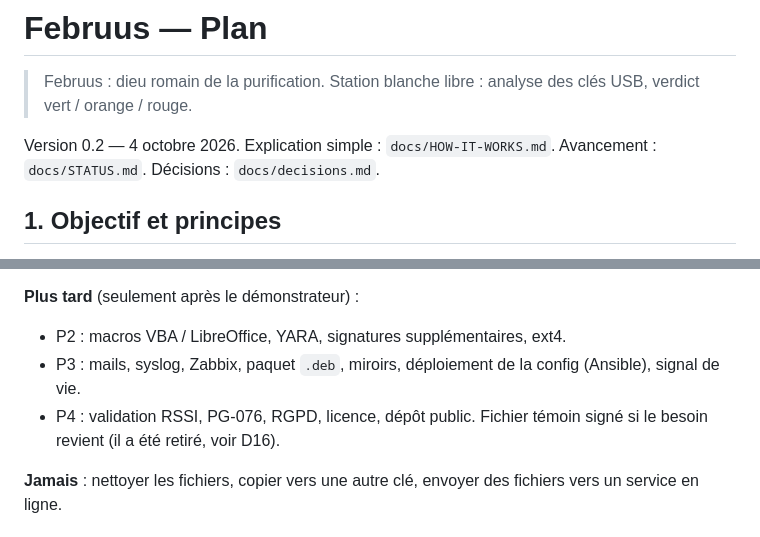
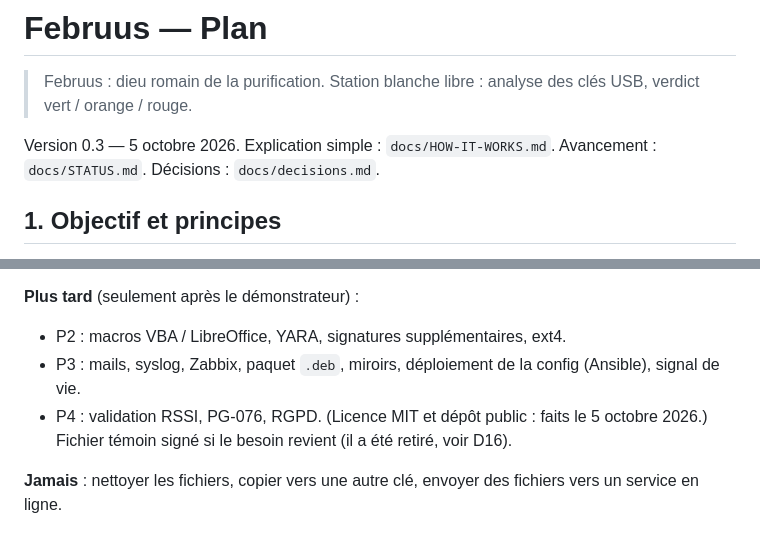
Before and after one commit to fbmguerin/februus, a Markdown page: PLAN.md, 2 parts joined by grey strips. GitHub-like rendering.

```diff
--- a/PLAN.md
+++ b/PLAN.md
@@ -3,7 +3,7 @@
 > Februus : dieu romain de la purification. Station blanche libre :
 > analyse des clés USB, verdict vert / orange / rouge.
 
-Version 0.2 — 4 octobre 2026. Explication simple : `docs/HOW-IT-WORKS.md`.
+Version 0.3 — 5 octobre 2026. Explication simple : `docs/HOW-IT-WORKS.md`.
 Avancement : `docs/STATUS.md`. Décisions : `docs/decisions.md`.
 
 ## 1. Objectif et principes
@@ -30,7 +30,8 @@ clé », alerte de retrait, statistiques locales, USBGuard.
 - P2 : macros VBA / LibreOffice, YARA, signatures supplémentaires, ext4.
 - P3 : mails, syslog, Zabbix, paquet `.deb`, miroirs, déploiement de la
   config (Ansible), signal de vie.
-- P4 : validation RSSI, PG-076, RGPD, licence, dépôt public. Fichier
+- P4 : validation RSSI, PG-076, RGPD. (Licence MIT et dépôt public : faits
+  le 5 octobre 2026.) Fichier
   témoin signé si le besoin revient (il a été retiré, voir D16).
 
 **Jamais** : nettoyer les fichiers, copier vers une autre clé, envoyer des
```
Also changed, not shown: docs/STATUS.md (+80 -95 lines).
